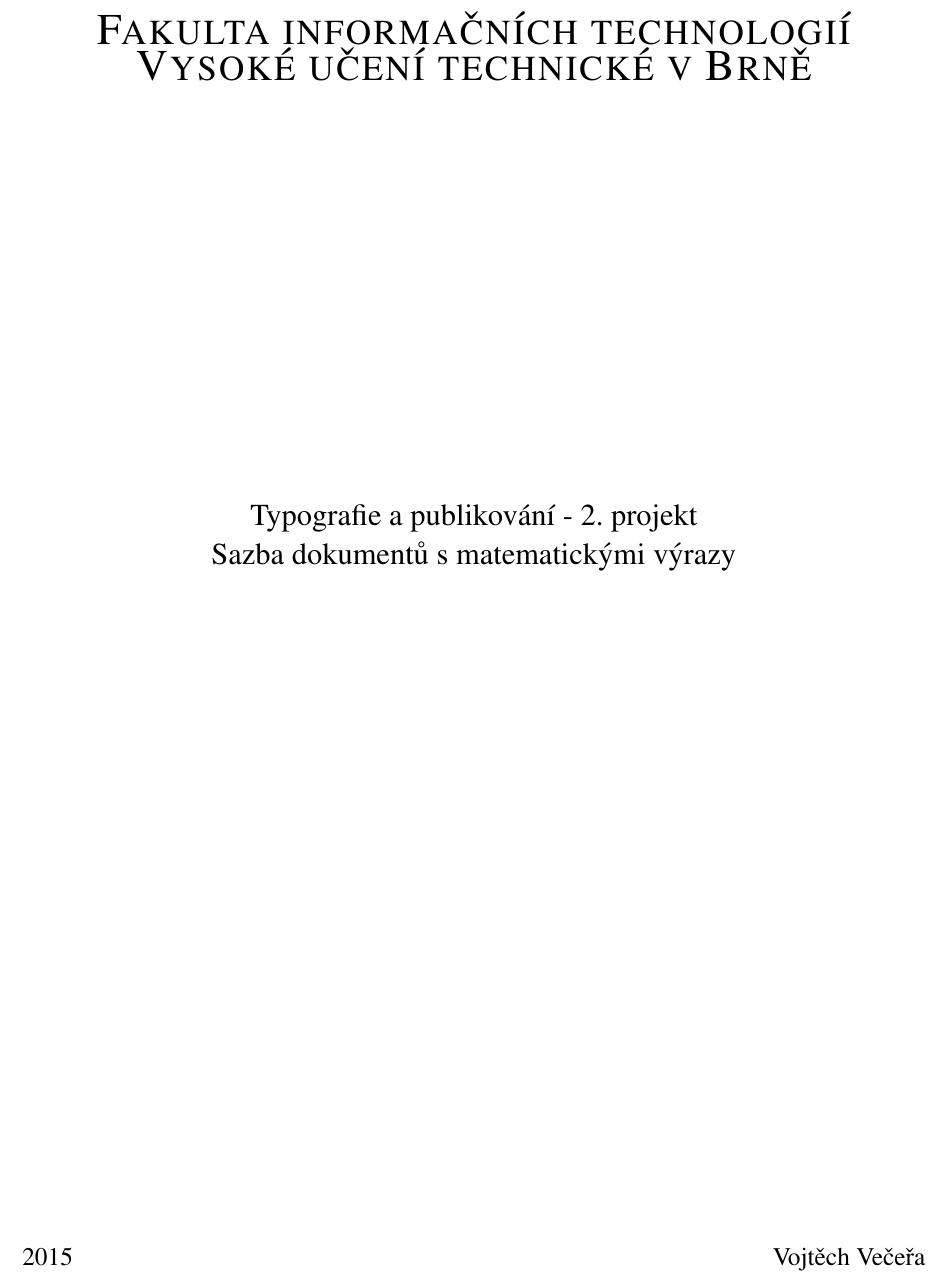
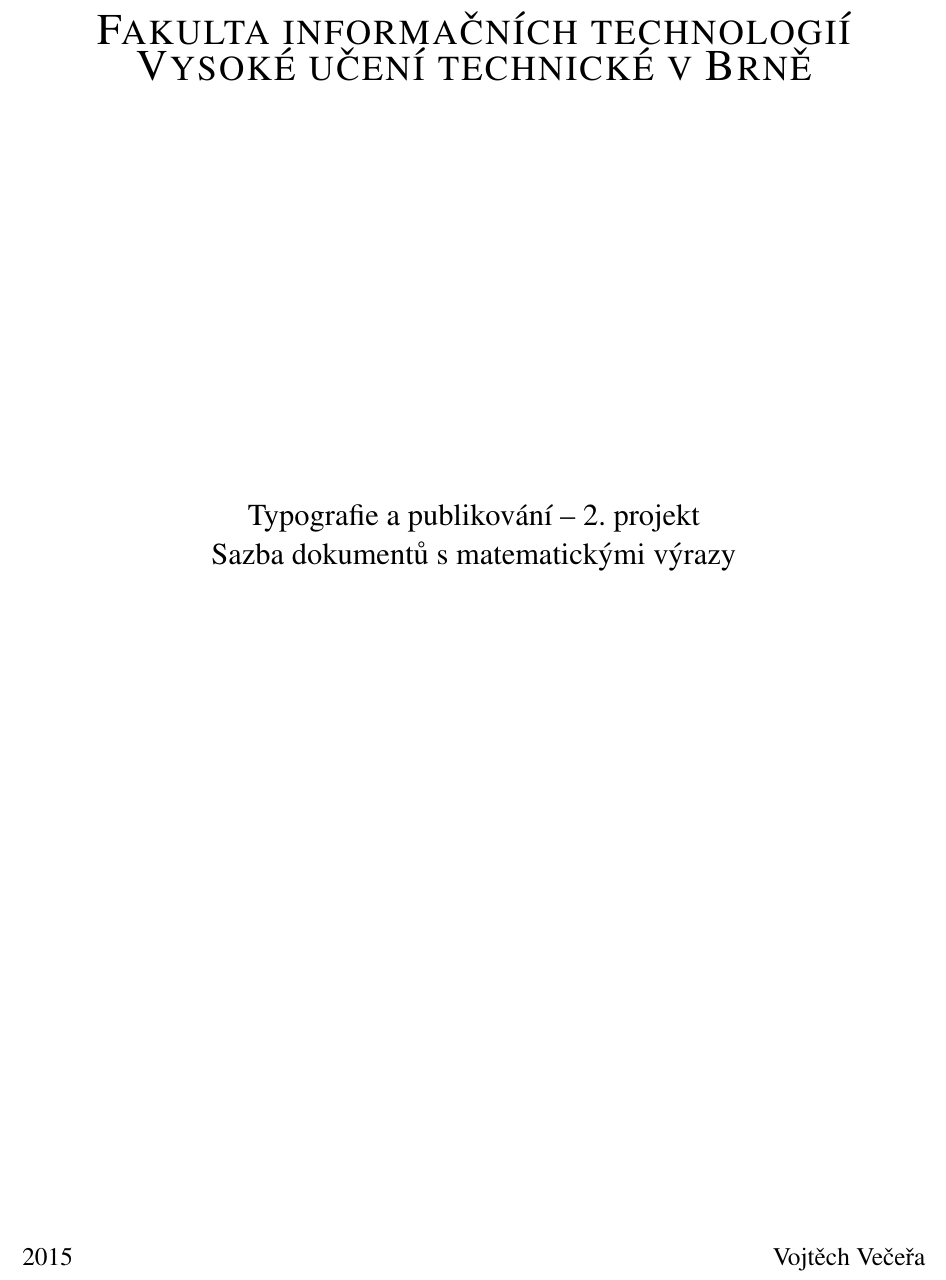
Before and after one commit to Azaran/bc_projects, a LaTeX document (ITY/proj2/proj2.tex): part of page 1 of 3, cut so that both start at the same text. Compiled offline with pdfLaTeX.

Commit message:
[FINAL] Pridany pomlcky

```diff
--- a/ITY/proj2/proj2.tex
+++ b/ITY/proj2/proj2.tex
@@ -11,17 +11,17 @@
 
 \theoremstyle{definition}
 \newtheorem{defn}{Definice}[section]
+%\theoremstyle{lemma}
 \theoremstyle{lemma}
 \newtheorem{algo}[defn]{Algoritmus}
 \newtheorem{sntc}{Věta}
-
 
 \begin{document}
 \begin{titlepage}
   \begin{center}
 
     \textsc{\Huge Fakulta informačních technologií\\Vysoké učení technické v~Brně}\\
-    \vspace{\stretch{0.382}}\LARGE Typografie a publikování - 2. projekt\\Sazba dokumentů
+    \vspace{\stretch{0.382}}\LARGE Typografie a publikování -- 2. projekt\\Sazba dokumentů
 s~matematickými výrazy\vspace{\stretch{0.618}}\\
   \end{center}
   {\Large 2015 \hfill Vojtěch Večeřa}
```
Also changed, not shown: ITY/proj2/proj2.tex (7 more changed lines).
